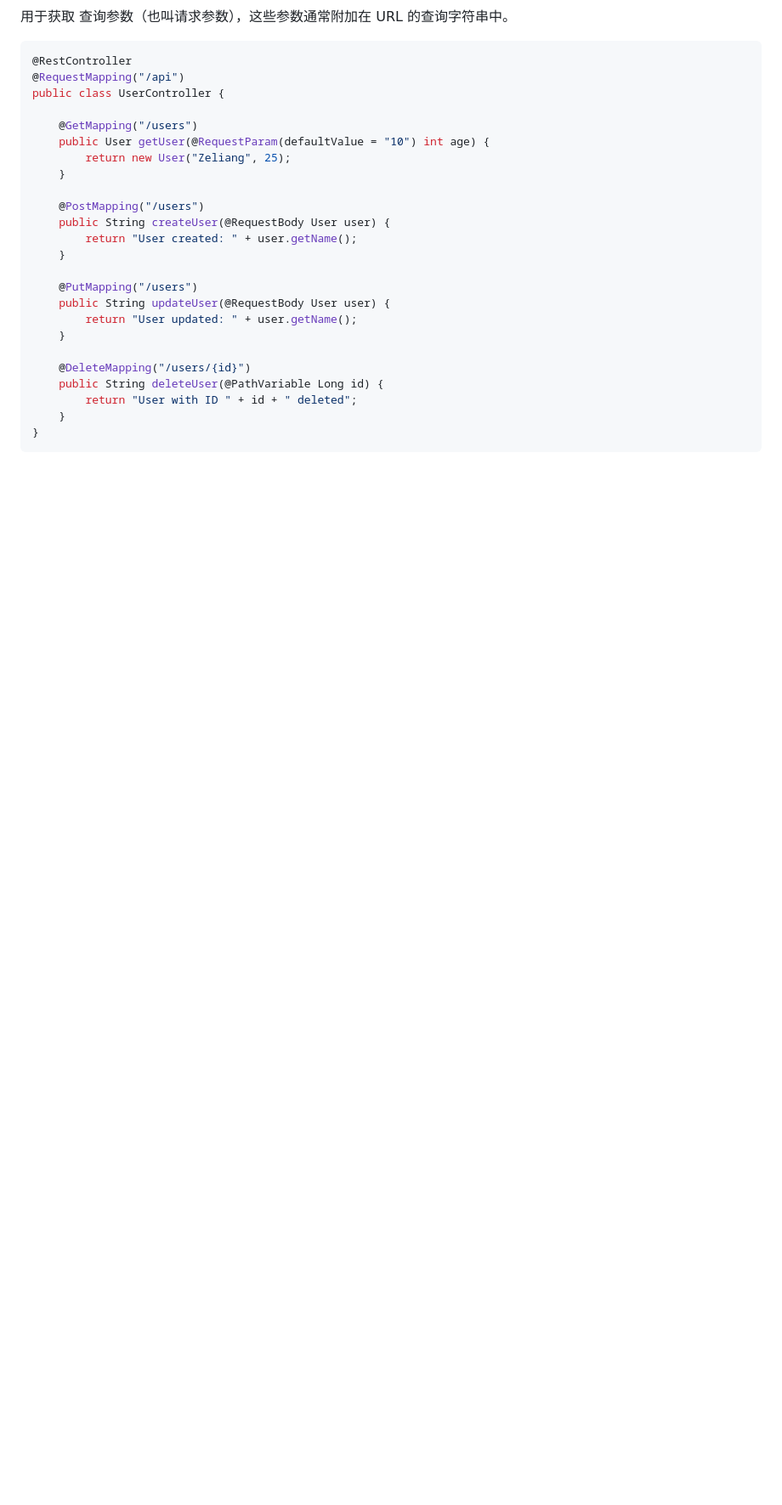
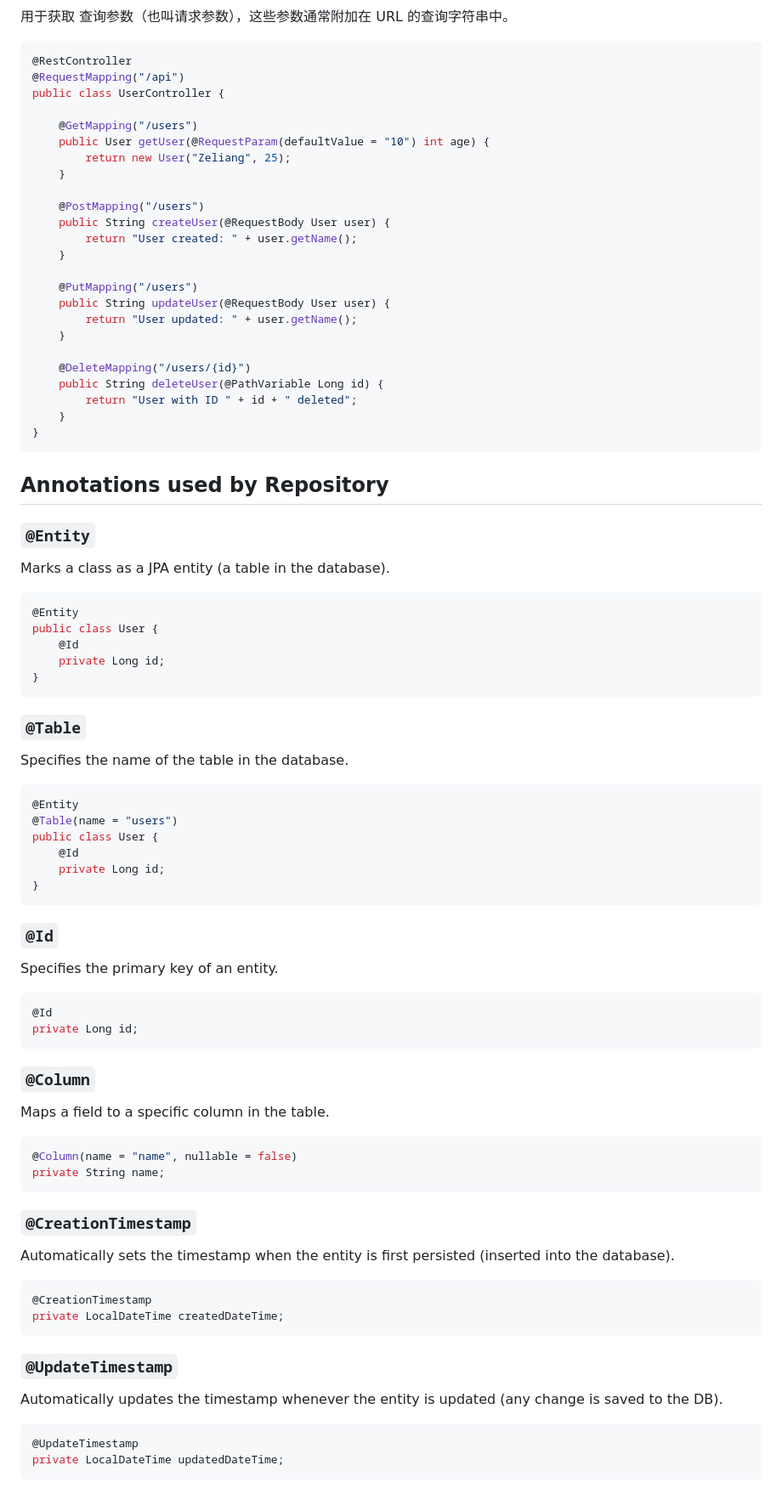
Before and after one commit to JoshWang3/Chuwa20250317, a Markdown page: Short Questions/annotations.md, the part around the change. Shown: that part at 85% size. Rendered like a GitHub page; blank space fills up the shorter version.

````diff
--- a/Short Questions/annotations.md
+++ b/Short Questions/annotations.md
@@ -155,3 +155,47 @@ public class UserController {
     }
 }
 ```
+## Annotations used by Repository
+### `@Entity`
+Marks a class as a JPA entity (a table in the database).
+```java
+@Entity
+public class User {
+    @Id
+    private Long id;
+}
+```
+### `@Table`
+Specifies the name of the table in the database.
+```java
+@Entity
+@Table(name = "users")
+public class User {
+    @Id
+    private Long id;
+}
+```
+### `@Id`
+Specifies the primary key of an entity.
+```java
+@Id
+private Long id;
+```
+### `@Column`
+Maps a field to a specific column in the table.
+```java
+@Column(name = "name", nullable = false)
+private String name;
+```
+### `@CreationTimestamp`
+Automatically sets the timestamp when the entity is first persisted (inserted into the database).
+```java
+@CreationTimestamp
+private LocalDateTime createdDateTime;
+```
+### `@UpdateTimestamp`
+Automatically updates the timestamp whenever the entity is updated (any change is saved to the DB).
+```java
+@UpdateTimestamp
+private LocalDateTime updatedDateTime;
+```
````
